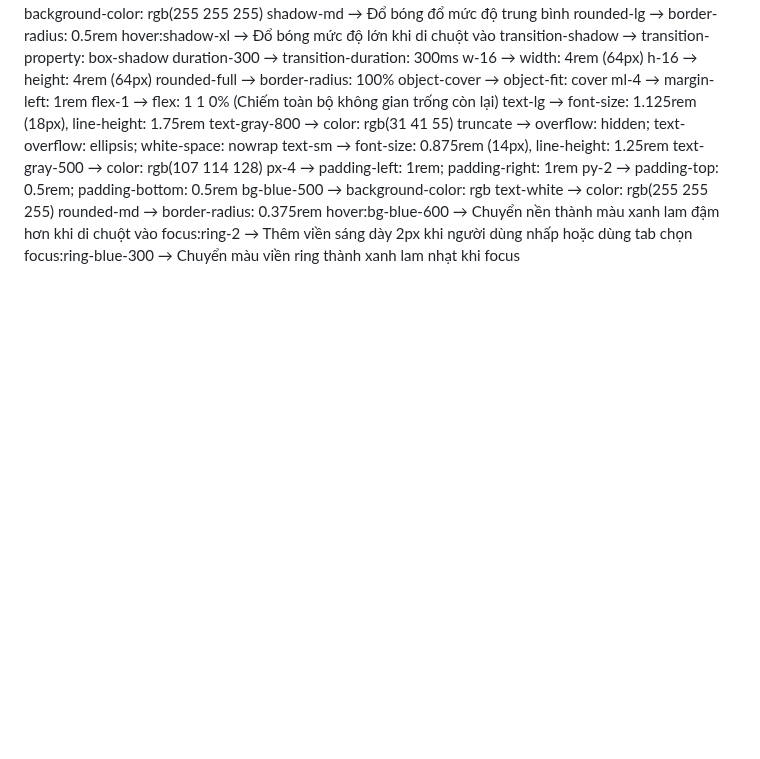
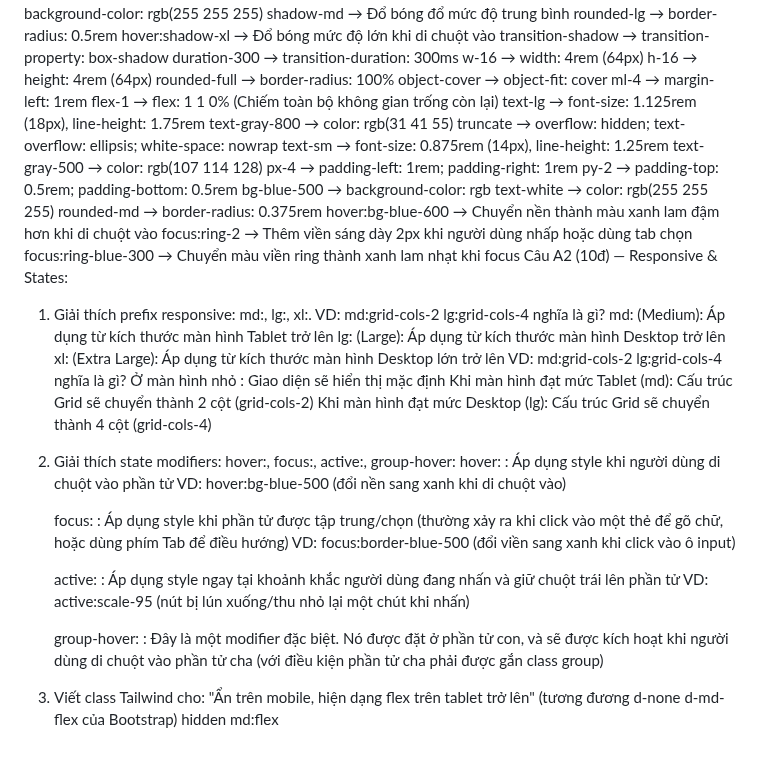
Before and after one commit to NHBan/CSE391_NguyenHaiBan_2451170864, a Markdown page: PBT_06_CSS_Frameworks/answers.md, the part around the change. Rendered like a GitHub page; blank space fills up the shorter version.

Commit message:
Câu A2 — Responsive & States

```diff
--- a/PBT_06_CSS_Frameworks/answers.md
+++ b/PBT_06_CSS_Frameworks/answers.md
@@ -99,3 +99,25 @@ rounded-md → border-radius: 0.375rem
 hover:bg-blue-600 → Chuyển nền thành màu xanh lam đậm hơn khi di chuột vào
 focus:ring-2 → Thêm viền sáng dày 2px khi người dùng nhấp hoặc dùng tab chọn
 focus:ring-blue-300 → Chuyển màu viền ring thành xanh lam nhạt khi focus
+Câu A2 (10đ) — Responsive & States:
+1. Giải thích prefix responsive: md:, lg:, xl:. VD: md:grid-cols-2 lg:grid-cols-4 nghĩa là gì?
+    md: (Medium): Áp dụng từ kích thước màn hình Tablet trở lên
+    lg: (Large): Áp dụng từ kích thước màn hình Desktop trở lên
+    xl: (Extra Large): Áp dụng từ kích thước màn hình Desktop lớn trở lên
+VD: md:grid-cols-2 lg:grid-cols-4 nghĩa là gì?
+    Ở màn hình nhỏ : Giao diện sẽ hiển thị mặc định
+    Khi màn hình đạt mức Tablet (md): Cấu trúc Grid sẽ chuyển thành 2 cột (grid-cols-2)
+    Khi màn hình đạt mức Desktop (lg): Cấu trúc Grid sẽ chuyển thành 4 cột (grid-cols-4)
+2. Giải thích state modifiers: hover:, focus:, active:, group-hover:
+    hover: : Áp dụng style khi người dùng di chuột vào phần tử
+    VD: hover:bg-blue-500 (đổi nền sang xanh khi di chuột vào)
+
+    focus: : Áp dụng style khi phần tử được tập trung/chọn (thường xảy ra khi click vào một thẻ <input> để gõ chữ, hoặc dùng phím Tab để điều hướng)
+    VD: focus:border-blue-500 (đổi viền sang xanh khi click vào ô input)
+
+    active: : Áp dụng style ngay tại khoảnh khắc người dùng đang nhấn và giữ chuột trái lên phần tử
+    VD: active:scale-95 (nút bị lún xuống/thu nhỏ lại một chút khi nhấn)
+
+    group-hover: : Đây là một modifier đặc biệt. Nó được đặt ở phần tử con, và sẽ được kích hoạt khi người dùng di chuột vào phần tử cha (với điều kiện phần tử cha phải được gắn class group)
+3. Viết class Tailwind cho: "Ẩn trên mobile, hiện dạng flex trên tablet trở lên" (tương đương d-none d-md-flex của Bootstrap)
+    hidden md:flex
```
